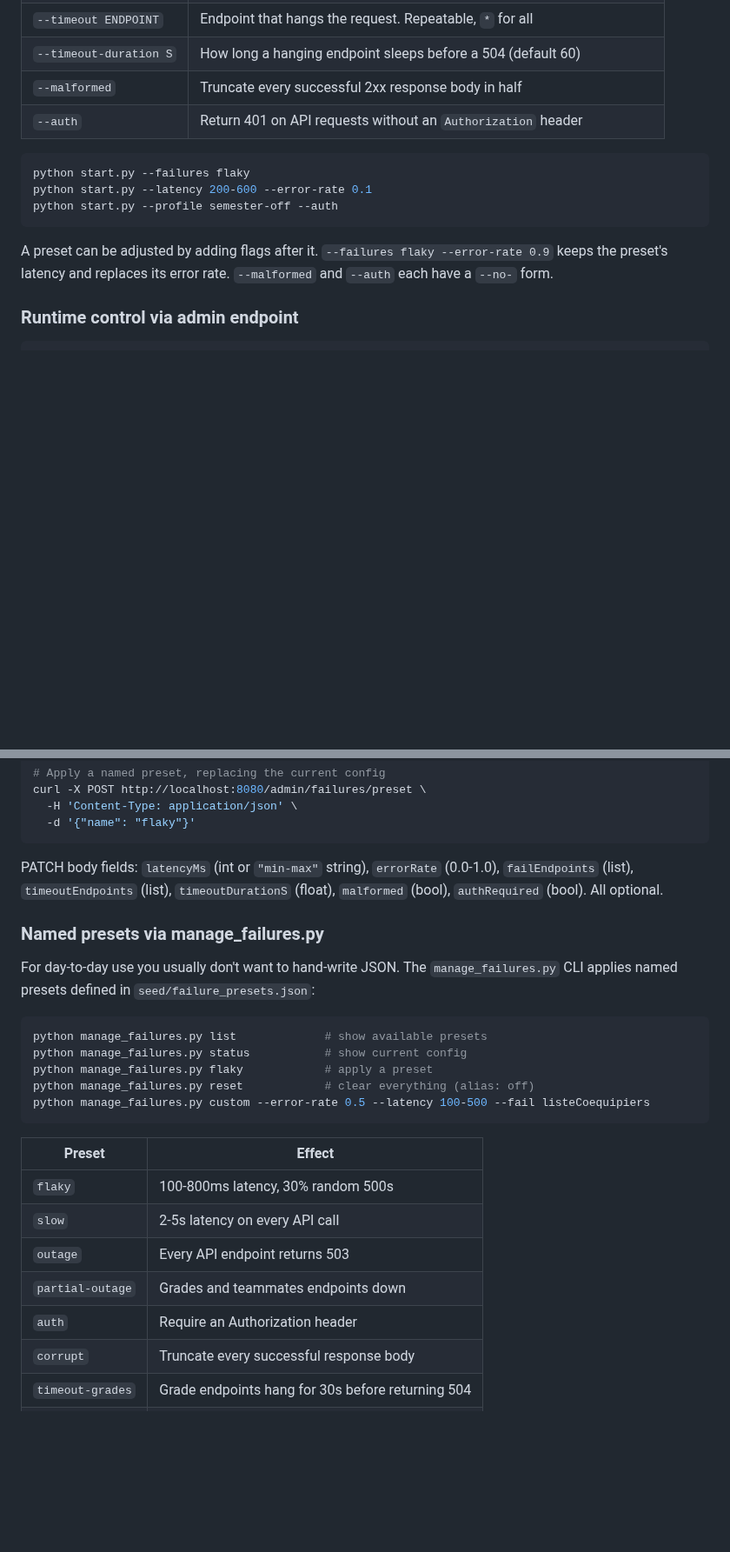
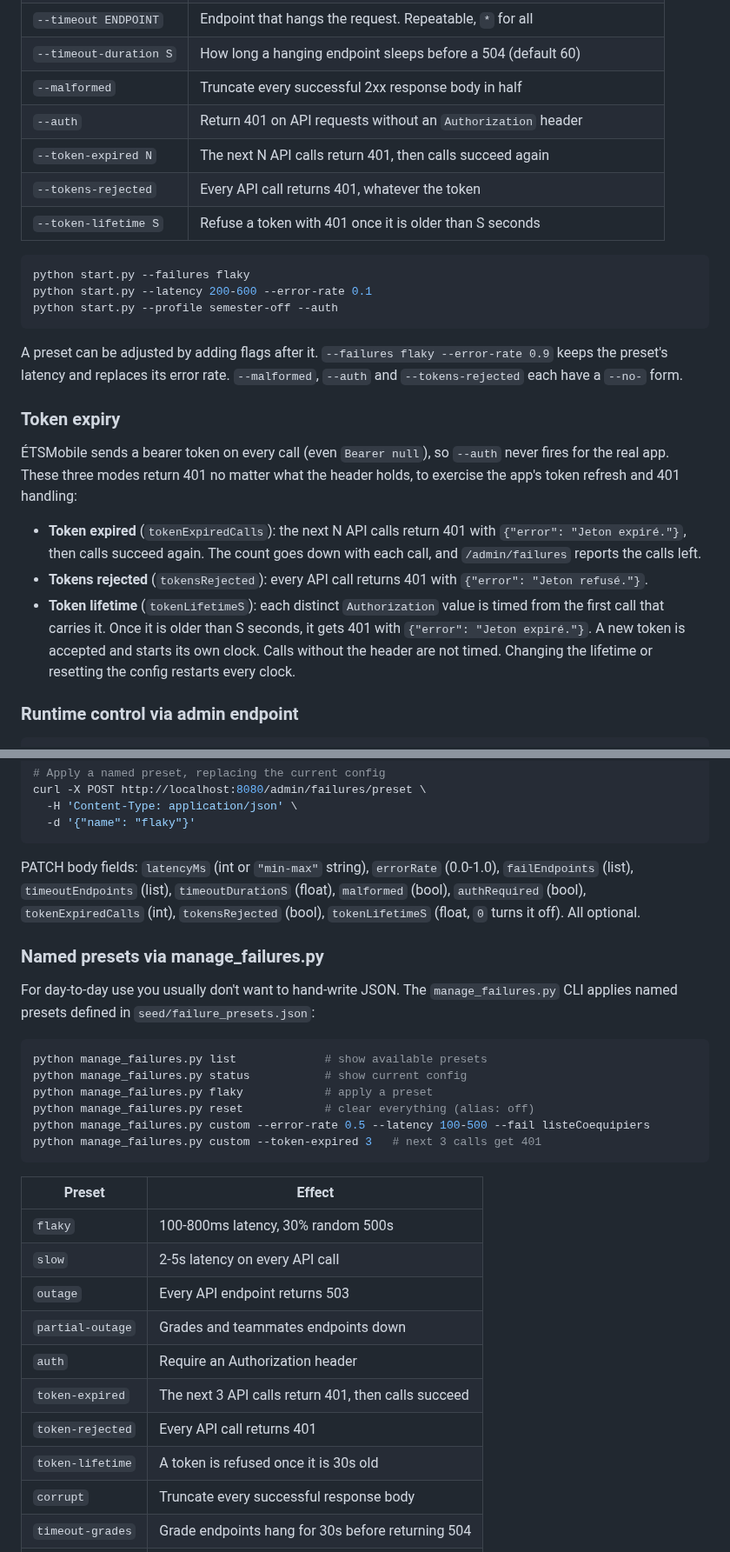
Before and after one commit to BenjaminBelanger/etsmobile-api-mock, a Markdown page: README.md, 2 parts joined by grey strips. Shown at 87% size. GitHub-like rendering; blank space fills up the shorter version.

````diff
--- a/README.md
+++ b/README.md
@@ -246,6 +246,9 @@ CLI, so both describe the same config.
 | `--timeout-duration S` | How long a hanging endpoint sleeps before a 504 (default 60) |
 | `--malformed` | Truncate every successful 2xx response body in half |
 | `--auth` | Return 401 on API requests without an `Authorization` header |
+| `--token-expired N` | The next N API calls return 401, then calls succeed again |
+| `--tokens-rejected` | Every API call returns 401, whatever the token |
+| `--token-lifetime S` | Refuse a token with 401 once it is older than S seconds |
 
 ```bash
 python start.py --failures flaky
@@ -255,7 +258,24 @@ python start.py --profile semester-off --auth
 
 A preset can be adjusted by adding flags after it. `--failures flaky
 --error-rate 0.9` keeps the preset's latency and replaces its error rate.
-`--malformed` and `--auth` each have a `--no-` form.
+`--malformed`, `--auth` and `--tokens-rejected` each have a `--no-` form.
+
+### Token expiry
+
+ÉTSMobile sends a bearer token on every call (even `Bearer null`), so `--auth`
+never fires for the real app. These three modes return 401 no matter what the
+header holds, to exercise the app's token refresh and 401 handling:
+
+- **Token expired** (`tokenExpiredCalls`): the next N API calls return 401 with
+  `{"error": "Jeton expiré."}`, then calls succeed again. The count goes down
+  with each call, and `/admin/failures` reports the calls left.
+- **Tokens rejected** (`tokensRejected`): every API call returns 401 with
+  `{"error": "Jeton refusé."}`.
+- **Token lifetime** (`tokenLifetimeS`): each distinct `Authorization` value is
+  timed from the first call that carries it. Once it is older than S seconds,
+  it gets 401 with `{"error": "Jeton expiré."}`. A new token is accepted and
+  starts its own clock. Calls without the header are not timed. Changing the
+  lifetime or resetting the config restarts every clock.
 
 ### Runtime control via admin endpoint
 
@@ -280,7 +300,7 @@ curl -X POST http://localhost:8080/admin/failures/preset \
   -d '{"name": "flaky"}'
 ```
 
-PATCH body fields: `latencyMs` (int or `"min-max"` string), `errorRate` (0.0-1.0), `failEndpoints` (list), `timeoutEndpoints` (list), `timeoutDurationS` (float), `malformed` (bool), `authRequired` (bool). All optional.
+PATCH body fields: `latencyMs` (int or `"min-max"` string), `errorRate` (0.0-1.0), `failEndpoints` (list), `timeoutEndpoints` (list), `timeoutDurationS` (float), `malformed` (bool), `authRequired` (bool), `tokenExpiredCalls` (int), `tokensRejected` (bool), `tokenLifetimeS` (float, `0` turns it off). All optional.
 
 ### Named presets via manage_failures.py
 
@@ -292,6 +312,7 @@ python manage_failures.py status           # show current config
 python manage_failures.py flaky            # apply a preset
 python manage_failures.py reset            # clear everything (alias: off)
 python manage_failures.py custom --error-rate 0.5 --latency 100-500 --fail listeCoequipiers
+python manage_failures.py custom --token-expired 3   # next 3 calls get 401
 ```
 
 | Preset | Effect |
@@ -301,6 +322,9 @@ python manage_failures.py custom --error-rate 0.5 --latency 100-500 --fail liste
 | `outage` | Every API endpoint returns 503 |
 | `partial-outage` | Grades and teammates endpoints down |
 | `auth` | Require an Authorization header |
+| `token-expired` | The next 3 API calls return 401, then calls succeed |
+| `token-rejected` | Every API call returns 401 |
+| `token-lifetime` | A token is refused once it is 30s old |
 | `corrupt` | Truncate every successful response body |
 | `timeout-grades` | Grade endpoints hang for 30s before returning 504 |
 | `chaos` | Latency + errors + corrupted bodies all at once |
````
Also changed, not shown: other parts of README.md (+1 -1 lines).
